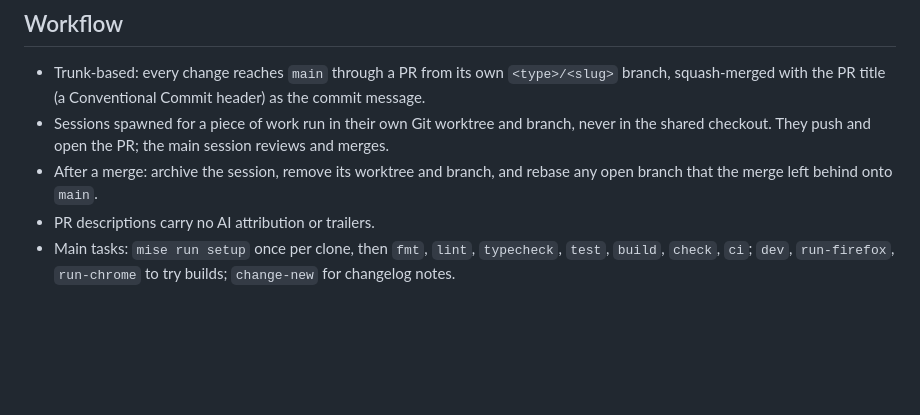
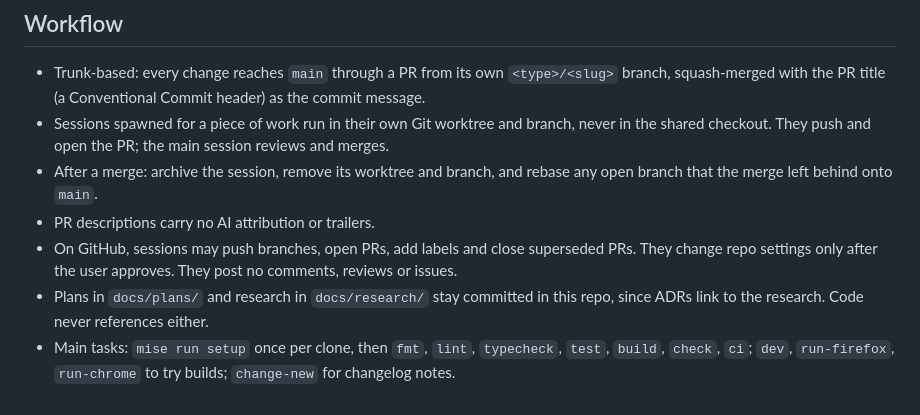
Before and after one commit to jrv97/steam-ai-reporter, a Markdown page: AGENTS.md, the part around the change. Drawn GitHub-style; blank space fills up the shorter version.

Commit message:
docs: record github actions and committed plans as repo exceptions

```diff
--- a/AGENTS.md
+++ b/AGENTS.md
@@ -99,5 +99,9 @@ These are hard rules. A change that breaks one needs an ADR first.
 - After a merge: archive the session, remove its worktree and branch, and rebase any open branch
   that the merge left behind onto `main`.
 - PR descriptions carry no AI attribution or trailers.
+- On GitHub, sessions may push branches, open PRs, add labels and close superseded PRs. They
+  change repo settings only after the user approves. They post no comments, reviews or issues.
+- Plans in `docs/plans/` and research in `docs/research/` stay committed in this repo, since ADRs
+  link to the research. Code never references either.
 - Main tasks: `mise run setup` once per clone, then `fmt`, `lint`, `typecheck`, `test`, `build`,
   `check`, `ci`; `dev`, `run-firefox`, `run-chrome` to try builds; `change-new` for changelog notes.
```
